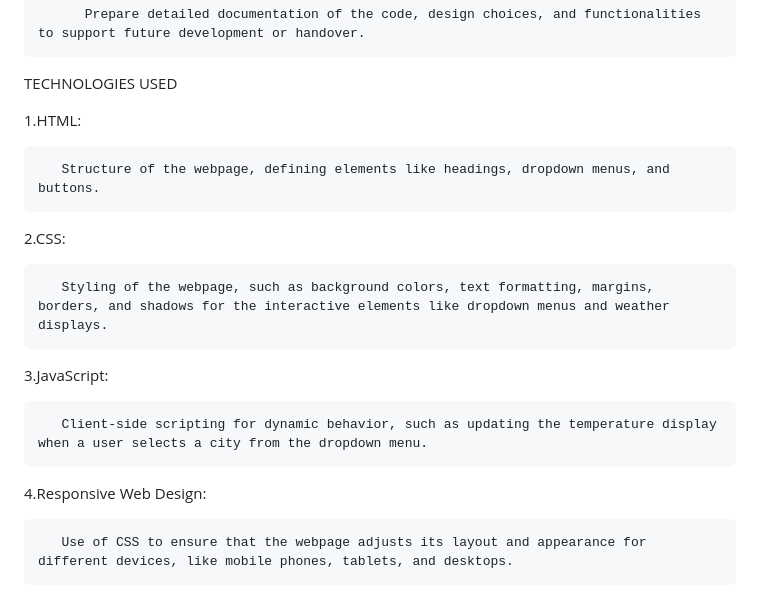
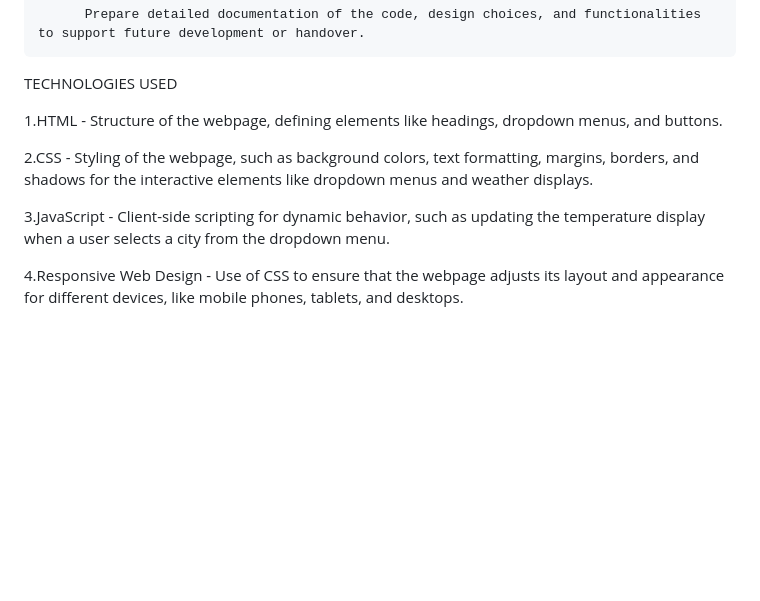
Before and after one commit to Ezhilarasi-ES/CODTECH-Task-2, a Markdown page: README.md, the part around the change. Drawn GitHub-style; blank space fills up the shorter version.

```diff
--- a/README.md
+++ b/README.md
@@ -58,18 +58,10 @@ OBJECTIVES
 
 TECHNOLOGIES USED
 
-   1.HTML:
+   1.HTML - Structure of the webpage, defining elements like headings, dropdown menus, and buttons.
 
-       Structure of the webpage, defining elements like headings, dropdown menus, and buttons.
+   2.CSS - Styling of the webpage, such as background colors, text formatting, margins, borders, and shadows for the interactive elements like dropdown menus and weather displays.
 
-   2.CSS:
+   3.JavaScript - Client-side scripting for dynamic behavior, such as updating the temperature display when a user selects a city from the dropdown menu.
 
-       Styling of the webpage, such as background colors, text formatting, margins, borders, and shadows for the interactive elements like dropdown menus and weather displays.
-
-   3.JavaScript:
-
-       Client-side scripting for dynamic behavior, such as updating the temperature display when a user selects a city from the dropdown menu.
-
-   4.Responsive Web Design:
-
-       Use of CSS to ensure that the webpage adjusts its layout and appearance for different devices, like mobile phones, tablets, and desktops.
+   4.Responsive Web Design - Use of CSS to ensure that the webpage adjusts its layout and appearance for different devices, like mobile phones, tablets, and desktops.
```
